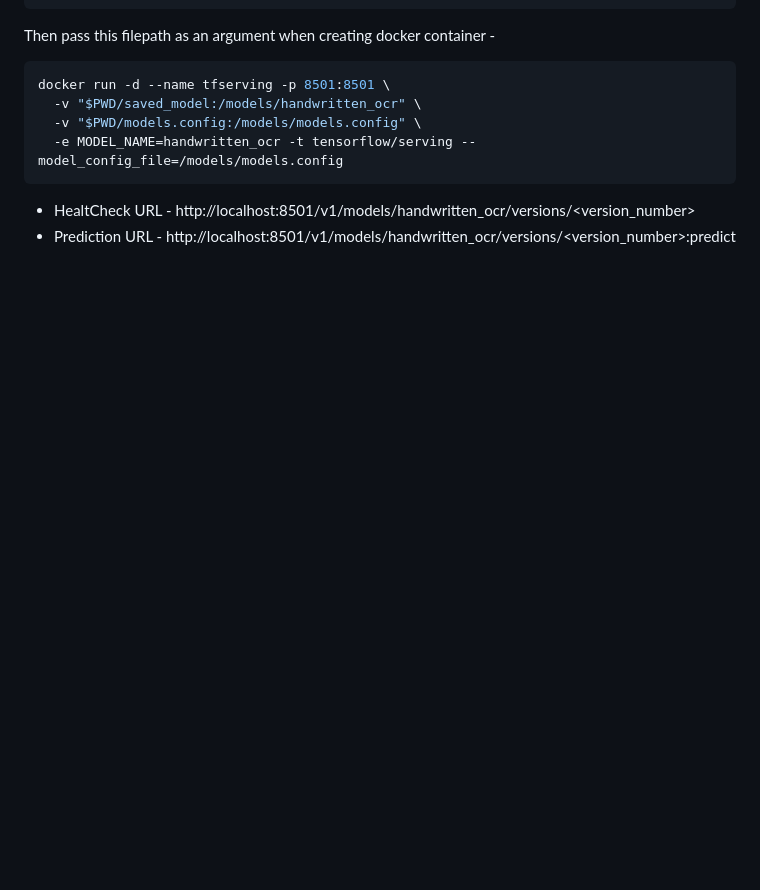
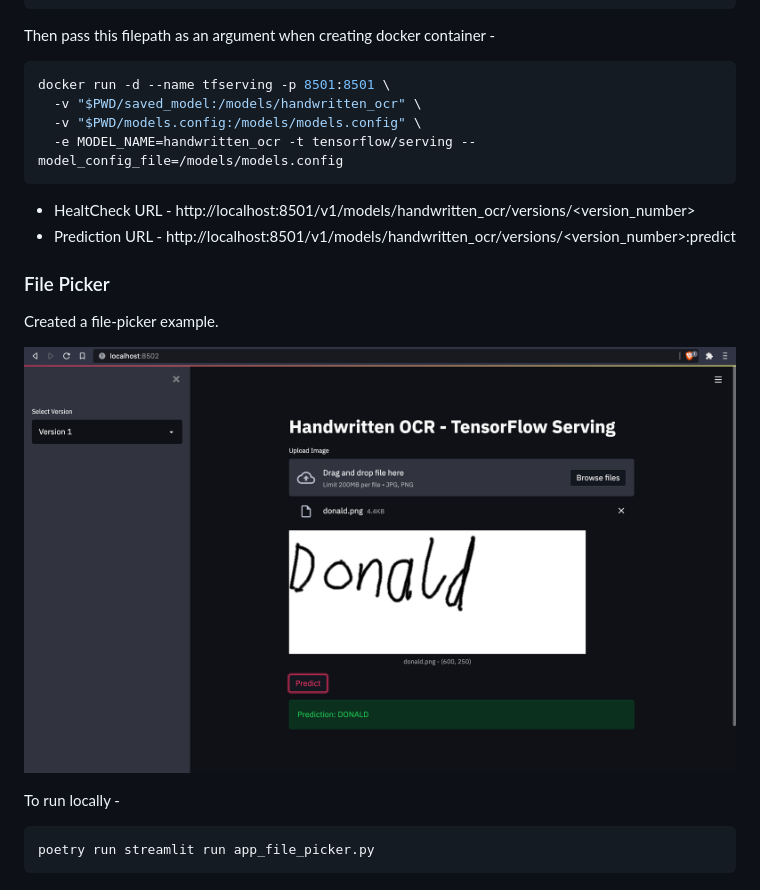
Before and after one commit to adimyth/handwritten_ocr_tfserving, a Markdown page: README.md, the part around the change. Drawn GitHub-style; pictures changed too: resources/file_picker_example.png (added); blank space fills up the shorter version.

Commit message:
updates apps & README

````diff
--- a/README.md
+++ b/README.md
@@ -154,3 +154,13 @@ docker run -d --name tfserving -p 8501:8501 \
 
 * HealtCheck URL - http://localhost:8501/v1/models/handwritten_ocr/versions/<version_number>
 * Prediction URL - http://localhost:8501/v1/models/handwritten_ocr/versions/<version_number>:predict
+
+### File Picker
+Created a file-picker example.
+
+![](resources/file_picker_example.png)
+
+To run locally -
+```bash
+poetry run streamlit run app_file_picker.py
+```
````
Also changed, not shown: 3 other files.
